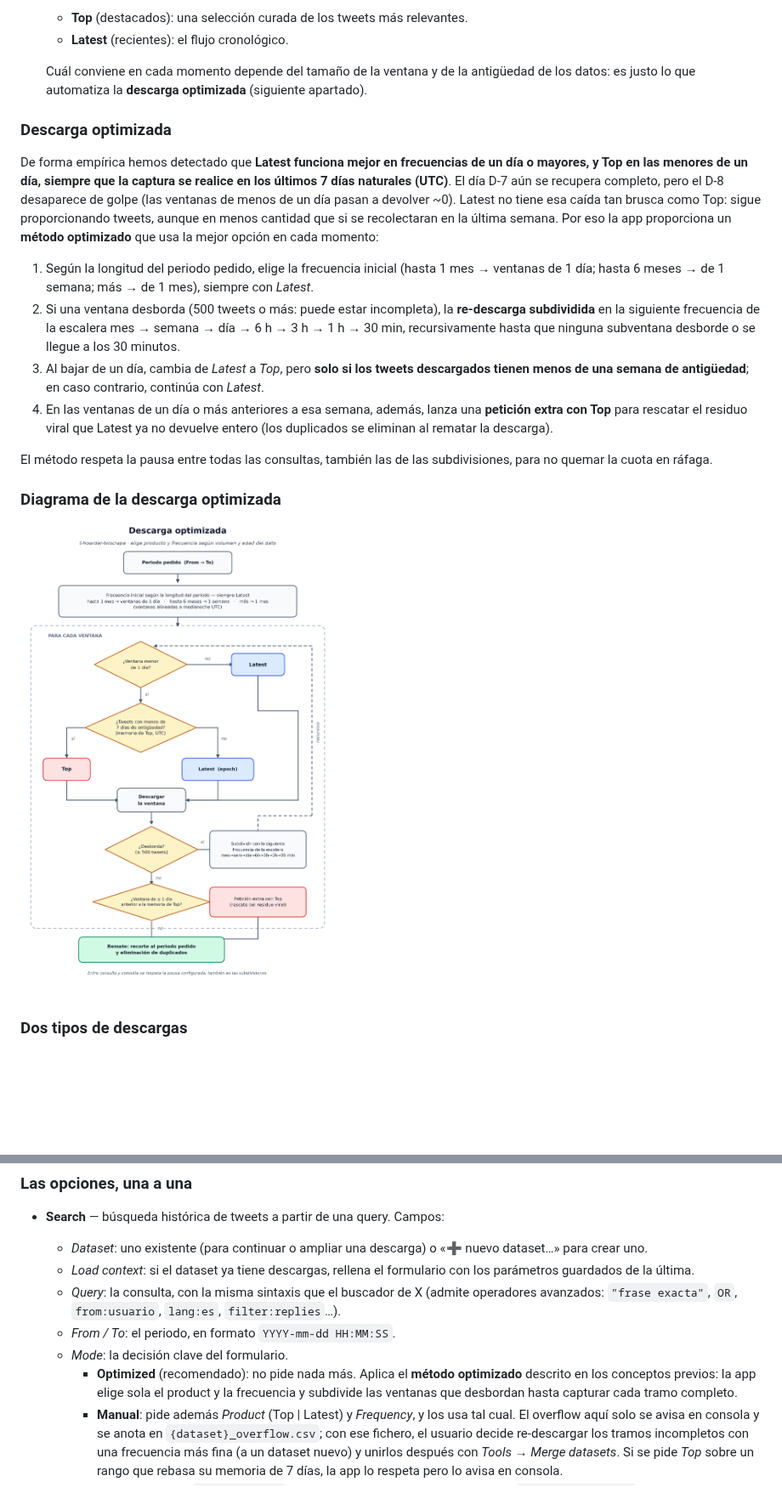
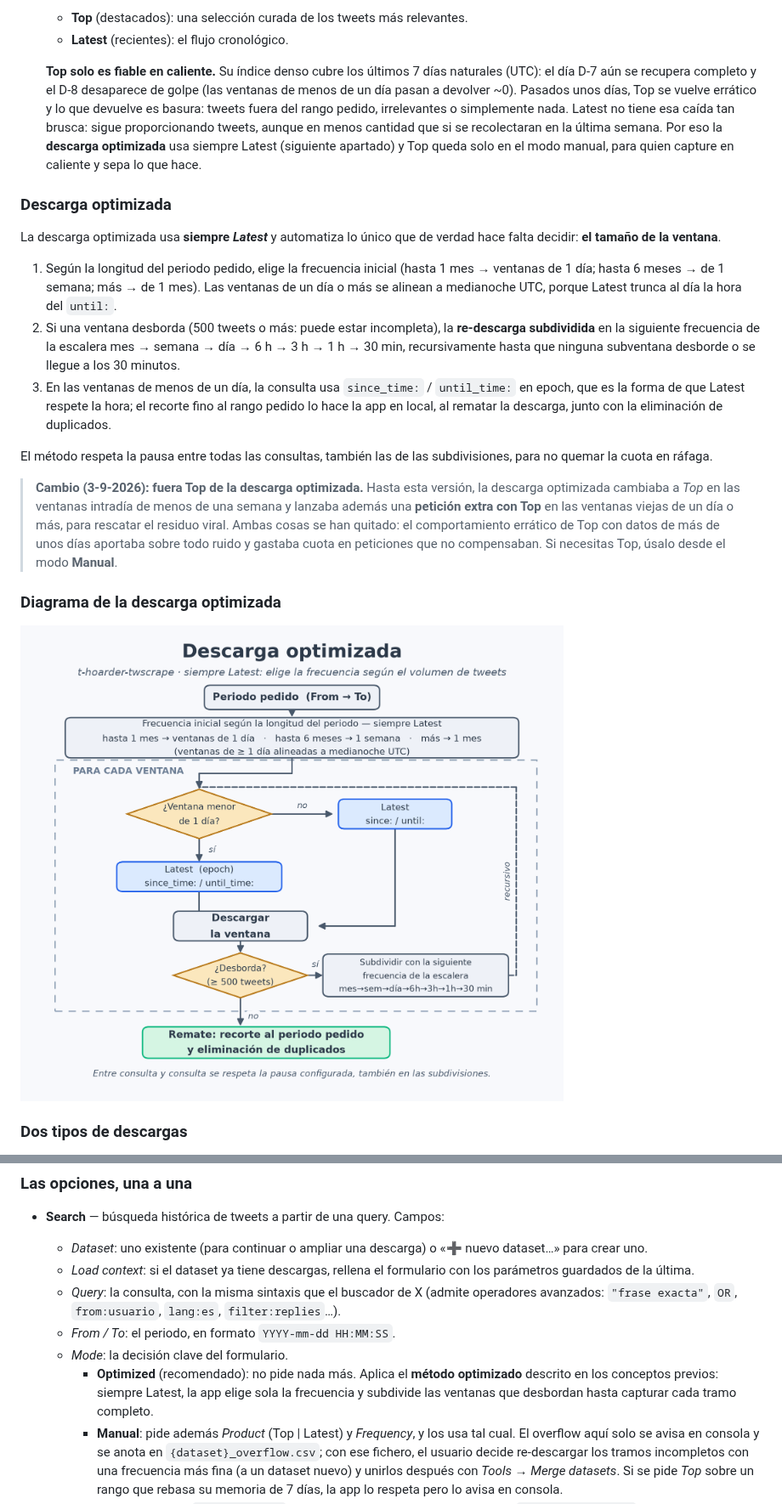
Before and after one commit to congosto/t-hoarder-twscrape, a Markdown page: docs/guia-de-uso.md, 2 parts joined by grey strips. Shown at 85% size. Drawn GitHub-style; pictures changed too: docs/img/descarga-optimizada.png; blank space fills up the shorter version.

```diff
--- a/docs/guia-de-uso.md
+++ b/docs/guia-de-uso.md
@@ -173,39 +173,46 @@ descargas funcionan como funcionan.
   - **Top** (destacados): una selección curada de los tweets más relevantes.
   - **Latest** (recientes): el flujo cronológico.
 
-  Cuál conviene en cada momento depende del tamaño de la ventana y de la
-  antigüedad de los datos: es justo lo que automatiza la **descarga
-  optimizada** (siguiente apartado).
+  **Top solo es fiable en caliente.** Su índice denso cubre los últimos 7
+  días naturales (UTC): el día D-7 aún se recupera completo y el D-8
+  desaparece de golpe (las ventanas de menos de un día pasan a devolver
+  ~0). Pasados unos días, Top se vuelve errático y lo que devuelve es
+  basura: tweets fuera del rango pedido, irrelevantes o simplemente nada.
+  Latest no tiene esa caída tan brusca: sigue proporcionando tweets,
+  aunque en menos cantidad que si se recolectaran en la última semana. Por
+  eso la **descarga optimizada** usa siempre Latest (siguiente apartado) y
+  Top queda solo en el modo manual, para quien capture en caliente y sepa
+  lo que hace.
 
 ### Descarga optimizada
 
-De forma empírica hemos detectado que **Latest funciona mejor en
-frecuencias de un día o mayores, y Top en las menores de un día, siempre
-que la captura se realice en los últimos 7 días naturales (UTC)**. El día
-D-7 aún se recupera completo, pero el D-8 desaparece de golpe (las
-ventanas de menos de un día pasan a devolver ~0). Latest no tiene esa
-caída tan brusca como Top: sigue proporcionando tweets, aunque en menos
-cantidad que si se recolectaran en la última semana. Por eso la app
-proporciona un **método optimizado** que usa la mejor opción en cada
-momento:
+La descarga optimizada usa **siempre *Latest*** y automatiza lo único que
+de verdad hace falta decidir: **el tamaño de la ventana**.
 
 1. Según la longitud del periodo pedido, elige la frecuencia inicial
    (hasta 1 mes → ventanas de 1 día; hasta 6 meses → de 1 semana; más → de
-   1 mes), siempre con *Latest*.
+   1 mes). Las ventanas de un día o más se alinean a medianoche UTC,
+   porque Latest trunca al día la hora del `until:`.
 2. Si una ventana desborda (500 tweets o más: puede estar incompleta), la
    **re-descarga subdividida** en la siguiente frecuencia de la escalera
    mes → semana → día → 6 h → 3 h → 1 h → 30 min, recursivamente hasta que
    ninguna subventana desborde o se llegue a los 30 minutos.
-3. Al bajar de un día, cambia de *Latest* a *Top*, pero **solo si los
-   tweets descargados tienen menos de una semana de antigüedad**; en caso
-   contrario, continúa con *Latest*.
-4. En las ventanas de un día o más anteriores a esa semana, además, lanza
-   una **petición extra con Top** para rescatar el residuo viral que
-   Latest ya no devuelve entero (los duplicados se eliminan al rematar la
-   descarga).
+3. En las ventanas de menos de un día, la consulta usa `since_time:` /
+   `until_time:` en epoch, que es la forma de que Latest respete la hora;
+   el recorte fino al rango pedido lo hace la app en local, al rematar la
+   descarga, junto con la eliminación de duplicados.
 
 El método respeta la pausa entre todas las consultas, también las de las
 subdivisiones, para no quemar la cuota en ráfaga.
+
+> **Cambio (3-9-2026): fuera Top de la descarga optimizada.** Hasta esta
+> versión, la descarga optimizada cambiaba a *Top* en las ventanas
+> intradía de menos de una semana y lanzaba además una **petición extra
+> con Top** en las ventanas viejas de un día o más, para rescatar el
+> residuo viral. Ambas cosas se han quitado: el comportamiento errático de
+> Top con datos de más de unos días aportaba sobre todo ruido y gastaba
+> cuota en peticiones que no compensaban. Si necesitas Top, úsalo desde el
+> modo **Manual**.
 
 ### Diagrama de la descarga optimizada
 
@@ -238,9 +245,9 @@ quedaron, gracias al contexto que se guarda con cada dataset.
   - *From / To*: el periodo, en formato `YYYY-mm-dd HH:MM:SS`.
   - *Mode*: la decisión clave del formulario.
     - **Optimized** (recomendado): no pide nada más. Aplica el **método
-      optimizado** descrito en los conceptos previos: la app elige sola el
-      product y la frecuencia y subdivide las ventanas que desbordan hasta
-      capturar cada tramo completo.
+      optimizado** descrito en los conceptos previos: siempre Latest, la
+      app elige sola la frecuencia y subdivide las ventanas que desbordan
+      hasta capturar cada tramo completo.
     - **Manual**: pide además *Product* (Top | Latest) y *Frequency*, y los
       usa tal cual. El overflow aquí solo se avisa en consola y se anota en
       `{dataset}_overflow.csv`; con ese fichero, el usuario decide
```
Also changed, not shown: docs/user-guide.en.md (+29 -22 lines), docs/img/optimized-download.png, 2 other files.
